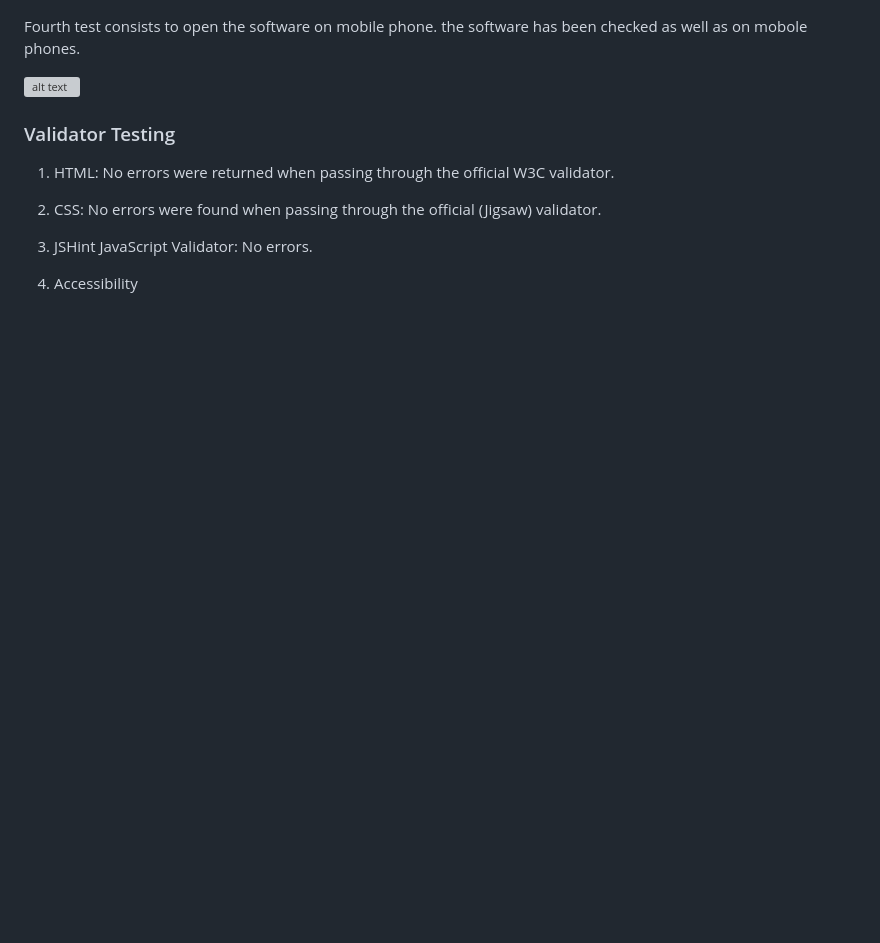
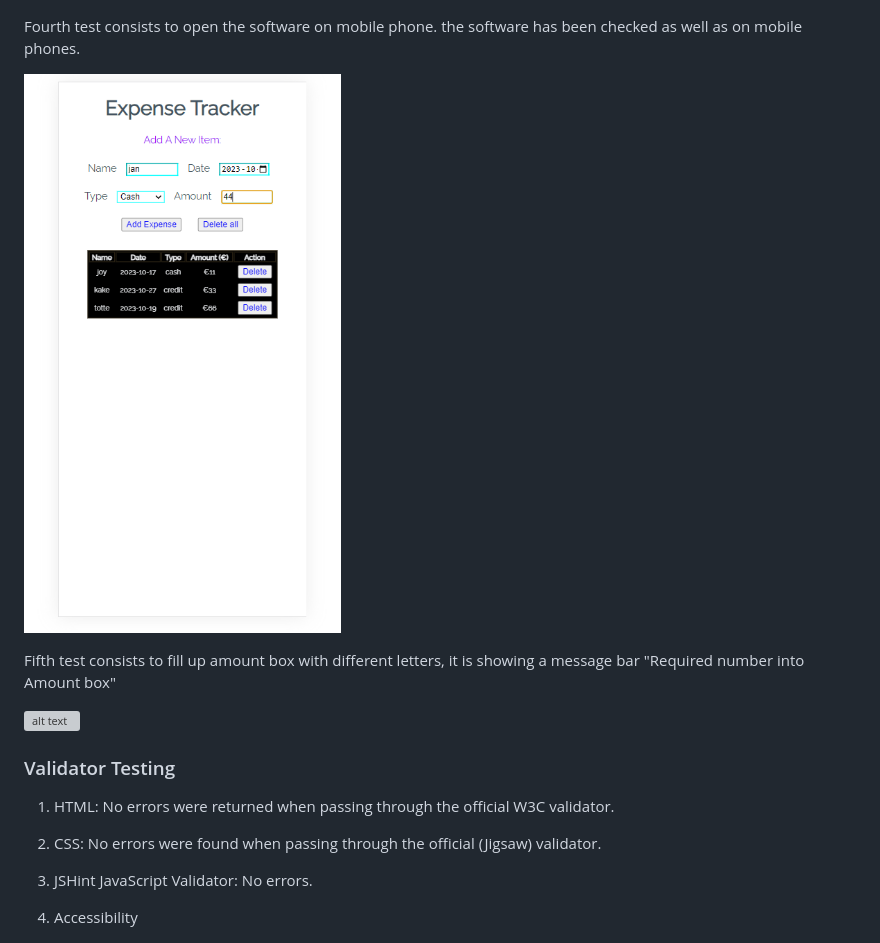
Before and after one commit to Studentofcodeinstitute/expense-tracker-renovated, a Markdown page: README.md, the part around the change. Rendered like a GitHub page; pictures changed too: assets/images/ext.mobiledevice.png (added); blank space fills up the shorter version; grey boxes are pictures that could not be loaded.

Commit message:
Add two images for mobile devices view and testing acceptable only number on amount box into README.md file

```diff
--- a/README.md
+++ b/README.md
@@ -62,9 +62,13 @@ Third test consists to press "Delete all" and "Delete" button and there are two
 
 ![alt text](assets/images/ext.deletesingle.png)
 
-Fourth test consists to open the software on mobile phone. the software has been checked as well as on mobole phones.
+Fourth test consists to open the software on mobile phone. the software has been checked as well as on mobile phones.
 
-![alt text](assets/images/mobile-device.png)
+![alt text](assets/images/ext.mobiledevice.png)
+
+Fifth test consists to fill up amount box with different letters, it is showing a message bar "Required number into Amount box"
+
+![alt text](assets/images)
 
 ### Validator Testing
 
```
Also changed, not shown: assets/images/ext.rqnum.png (added), 1 other file.
